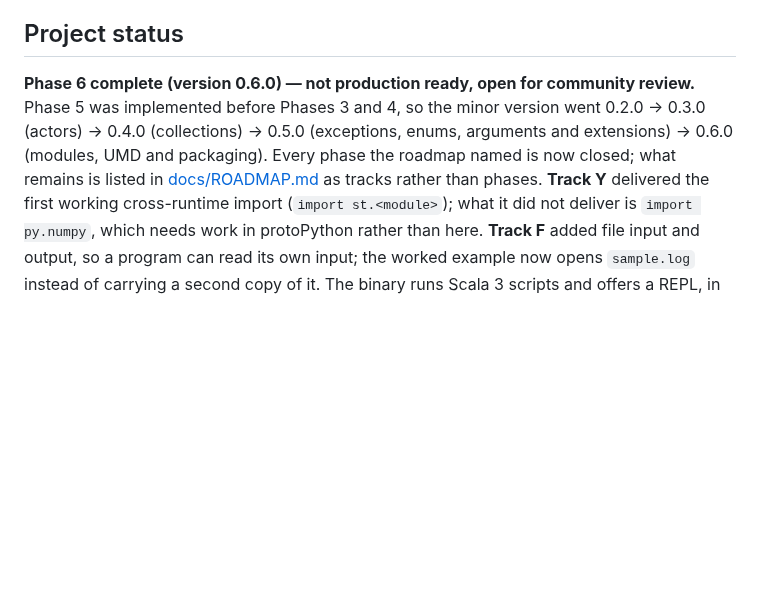
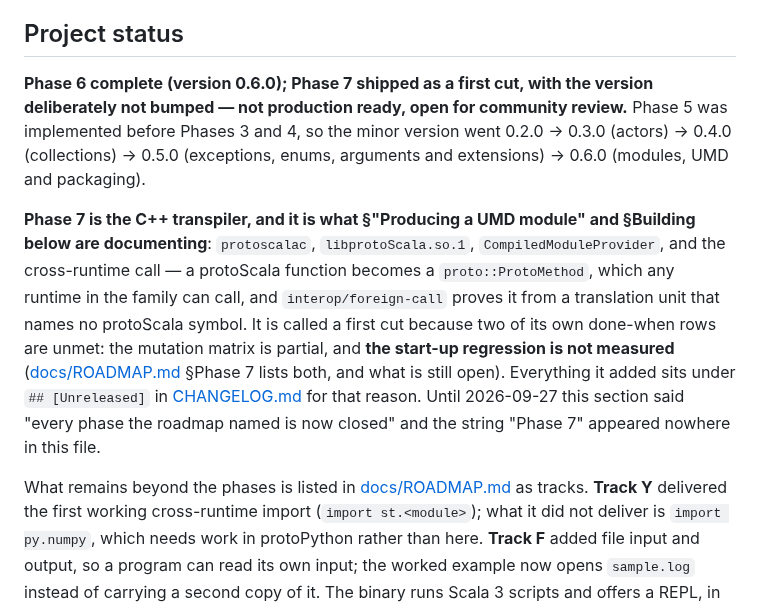
Before and after one commit to gamarino/protoScala, a Markdown page: README.md, the part around the change. GitHub-like rendering; blank space fills up the shorter version.

Commit message:
docs(readme): "every phase is closed" contradicted the roadmap it links to
README's §Project status claimed "Every phase the roadmap named is now closed",
against docs/ROADMAP.md's "Phase 7 - The C++ transpiler, first cut only
(2026-09-26, version NOT bumped)" and its two unmet done-when rows. The string
"Phase 7" did not appear anywhere in README, although §Building, §"Producing a
UMD module" and §"Learn more" all document Phase 7 output. The section now names
Phase 7 as a first cut, says which of its rows are unmet, and points at the
capability it delivered.

Co-Authored-By: Claude Opus 5 (1M context) <noreply@anthropic.com>

```diff
--- a/README.md
+++ b/README.md
@@ -348,12 +348,27 @@ in [docs/STATUS.md](docs/STATUS.md) is still the maintainer's call.
 
 ## Project status
 
-**Phase 6 complete (version 0.6.0) — not production ready, open for community
+**Phase 6 complete (version 0.6.0); Phase 7 shipped as a first cut, with the
+version deliberately not bumped — not production ready, open for community
 review.** Phase 5 was implemented before Phases 3 and 4, so the minor version went
 0.2.0 → 0.3.0 (actors) → 0.4.0 (collections) → 0.5.0 (exceptions, enums,
-arguments and extensions) → 0.6.0 (modules, UMD and packaging). Every phase the
-roadmap named is now closed; what remains is listed in
-[docs/ROADMAP.md](docs/ROADMAP.md) as tracks rather than phases. **Track Y**
+arguments and extensions) → 0.6.0 (modules, UMD and packaging).
+
+**Phase 7 is the C++ transpiler, and it is what §"Producing a UMD module" and
+§Building below are documenting**: `protoscalac`, `libprotoScala.so.1`,
+`CompiledModuleProvider`, and the cross-runtime call — a protoScala function
+becomes a `proto::ProtoMethod`, which any runtime in the family can call, and
+`interop/foreign-call` proves it from a translation unit that names no protoScala
+symbol. It is called a first cut because two of its own done-when rows are unmet:
+the mutation matrix is partial, and **the start-up regression is not measured**
+([docs/ROADMAP.md](docs/ROADMAP.md) §Phase 7 lists both, and what is still open).
+Everything it added sits under `## [Unreleased]` in
+[CHANGELOG.md](CHANGELOG.md) for that reason. Until 2026-09-27 this section said
+"every phase the roadmap named is now closed" and the string "Phase 7" appeared
+nowhere in this file.
+
+What remains beyond the phases is listed in
+[docs/ROADMAP.md](docs/ROADMAP.md) as tracks. **Track Y**
 delivered the first working cross-runtime import (`import st.<module>`); what it
 did not deliver is `import py.numpy`, which needs work in protoPython rather than
 here. **Track F** added file input and output, so a program can read its own
```
